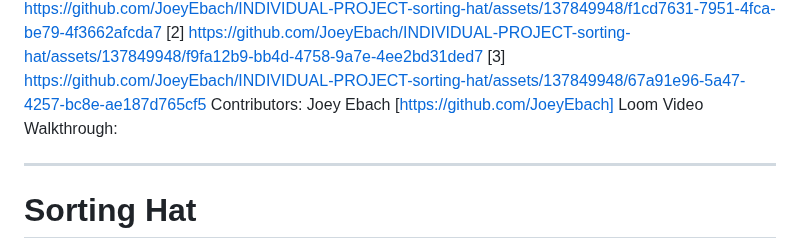
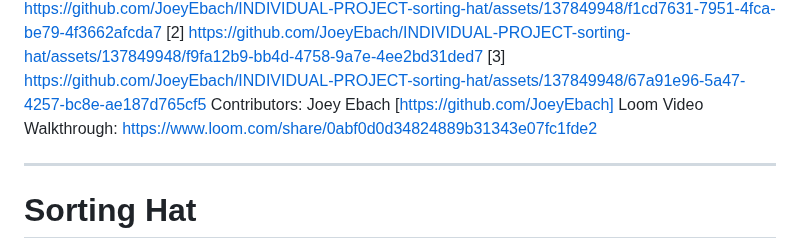
Before and after one commit to JoeyEbach/INDIVIDUAL-PROJECT-sorting-hat, a Markdown page: README.md, the part around the change. Rendered like a GitHub page.

```diff
--- a/README.md
+++ b/README.md
@@ -15,7 +15,7 @@ Project Screenshots:
    [2] https://github.com/JoeyEbach/INDIVIDUAL-PROJECT-sorting-hat/assets/137849948/f9fa12b9-bb4d-4758-9a7e-4ee2bd31ded7
    [3] https://github.com/JoeyEbach/INDIVIDUAL-PROJECT-sorting-hat/assets/137849948/67a91e96-5a47-4257-bc8e-ae187d765cf5
 Contributors: Joey Ebach [https://github.com/JoeyEbach]
-Loom Video Walkthrough:
+Loom Video Walkthrough: https://www.loom.com/share/0abf0d0d34824889b31343e07fc1fde2
 
 
 
```
